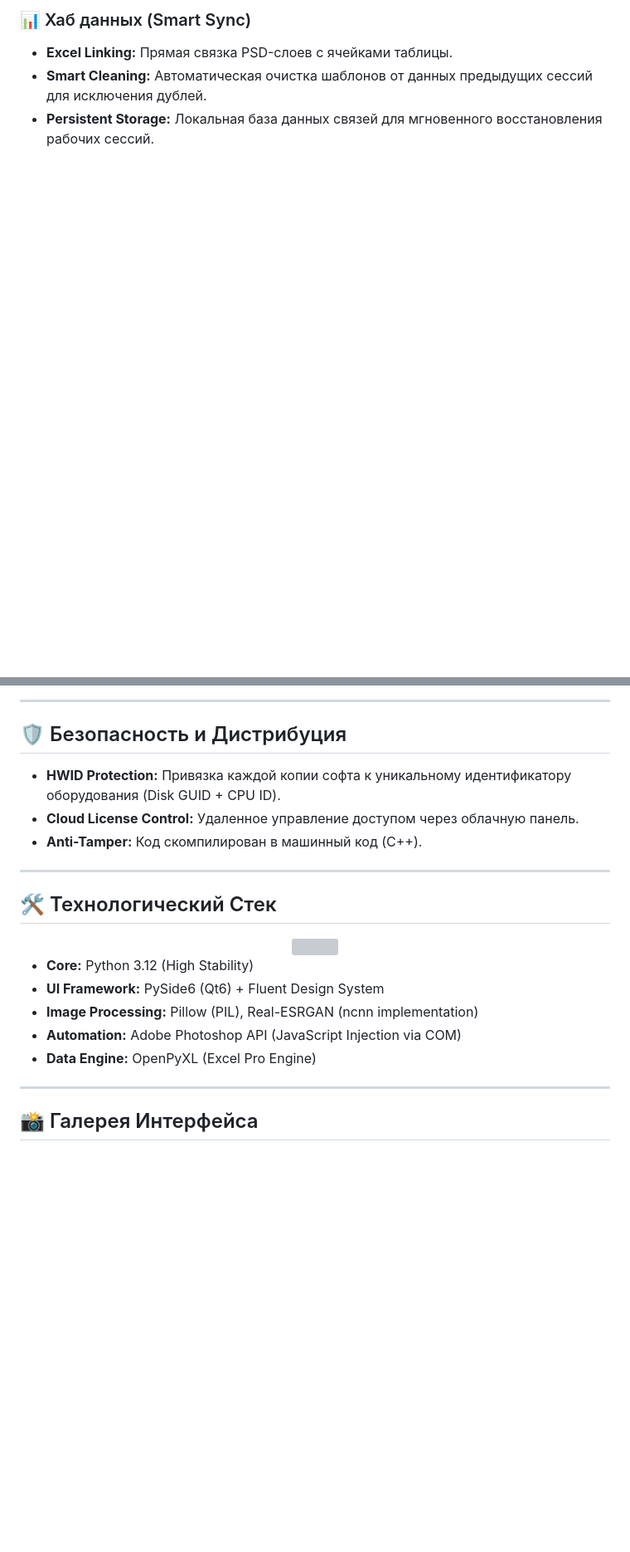
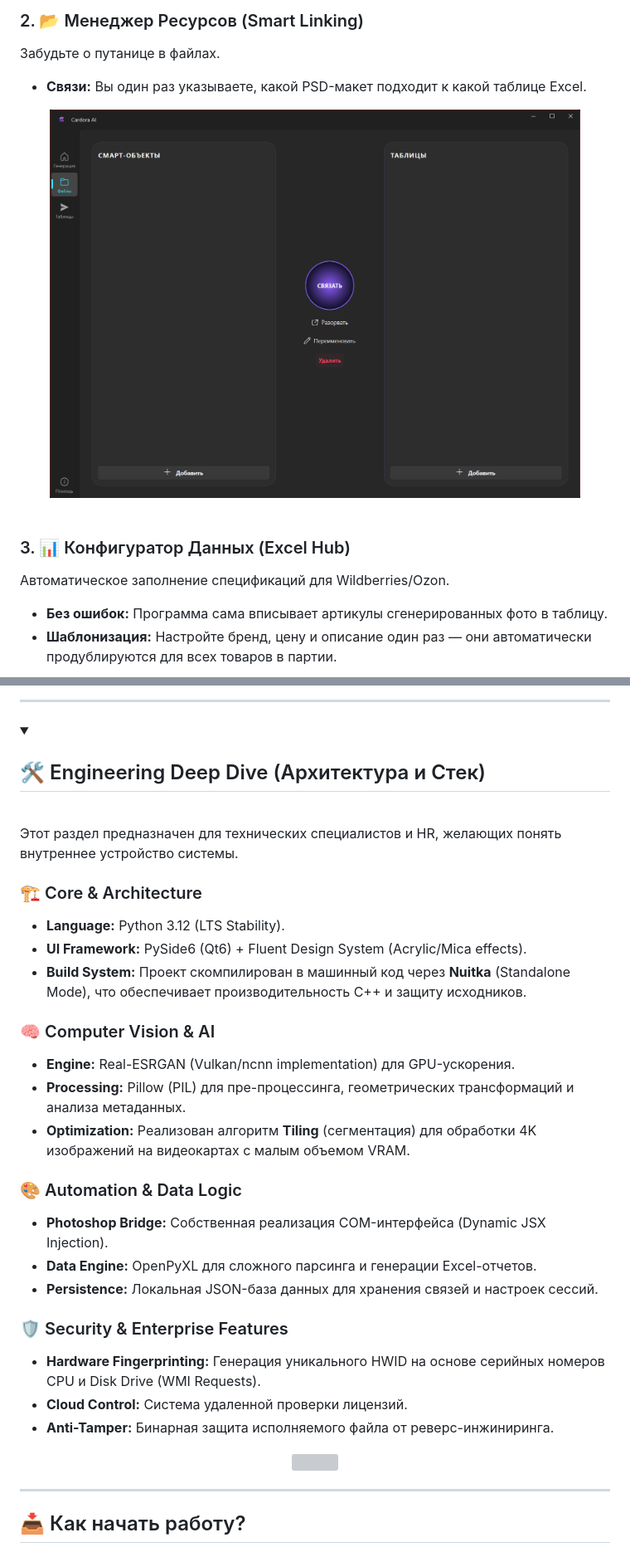
Before and after one commit to YgalaxyY/Cardora-AI-Automation, a Markdown page: README.md, 2 parts joined by grey strips. Shown at 83% size. Drawn GitHub-style; folded sections open; blank space fills up the shorter version; grey boxes are pictures that could not be loaded.

```diff
--- a/README.md
+++ b/README.md
@@ -53,5 +74,18 @@
 
-### 📊 Хаб данных (Smart Sync)
-*   **Excel Linking:** Прямая связка PSD-слоев с ячейками таблицы.
-*   **Smart Cleaning:** Автоматическая очистка шаблонов от данных предыдущих сессий для исключения дублей.
-*   **Persistent Storage:** Локальная база данных связей для мгновенного восстановления рабочих сессий.
+<br>
+
+### 2. 📂 Менеджер Ресурсов (Smart Linking)
+Забудьте о путанице в файлах.
+*   **Связи:** Вы один раз указываете, какой PSD-макет подходит к какой таблице Excel.
+
+<div align="center">
+  <img src="assets/file_window.png" width="90%" style="border-radius: 10px; border: 1px solid #5a189a;">
+</div>
+
+<br>
+
+### 3. 📊 Конфигуратор Данных (Excel Hub)
+Автоматическое заполнение спецификаций для Wildberries/Ozon.
+*   **Без ошибок:** Программа сама вписывает артикулы сгенерированных фото в таблицу.
+*   **Шаблонизация:** Настройте бренд, цену и описание один раз — они автоматически продублируются для всех товаров в партии.
+
@@ -58,27 +95,39 @@
 
 ---
 
-## 🛡️ Безопасность и Дистрибуция
+<!-- СЕКЦИЯ ДЛЯ РАЗРАБОТЧИКОВ (СПОЙЛЕР) -->
+<details>
+<summary><h2>🛠️ Engineering Deep Dive (Архитектура и Стек)</h2></summary>
+<br>
+Этот раздел предназначен для технических специалистов и HR, желающих понять внутреннее устройство системы.
 
-*   **HWID Protection:** Привязка каждой копии софта к уникальному идентификатору оборудования (Disk GUID + CPU ID).
-*   **Cloud License Control:** Удаленное управление доступом через облачную панель.
-*   **Anti-Tamper:** Код скомпилирован в машинный код (C++).
+### 🏗️ Core & Architecture
+*   **Language:** Python 3.12 (LTS Stability).
+*   **UI Framework:** PySide6 (Qt6) + Fluent Design System (Acrylic/Mica effects).
+*   **Build System:** Проект скомпилирован в машинный код через **Nuitka** (Standalone Mode), что обеспечивает производительность C++ и защиту исходников.
 
----
+### 🧠 Computer Vision & AI
+*   **Engine:** Real-ESRGAN (Vulkan/ncnn implementation) для GPU-ускорения.
+*   **Processing:** Pillow (PIL) для пре-процессинга, геометрических трансформаций и анализа метаданных.
+*   **Optimization:** Реализован алгоритм **Tiling** (сегментация) для обработки 4K изображений на видеокартах с малым объемом VRAM.
 
-## 🛠 Технологический Стек
+### 🎨 Automation & Data Logic
+*   **Photoshop Bridge:** Собственная реализация COM-интерфейса (Dynamic JSX Injection).
+*   **Data Engine:** OpenPyXL для сложного парсинга и генерации Excel-отчетов.
+*   **Persistence:** Локальная JSON-база данных для хранения связей и настроек сессий.
+
+### 🛡️ Security & Enterprise Features
+*   **Hardware Fingerprinting:** Генерация уникального HWID на основе серийных номеров CPU и Disk Drive (WMI Requests).
+*   **Cloud Control:** Система удаленной проверки лицензий.
+*   **Anti-Tamper:** Бинарная защита исполняемого файла от реверс-инжиниринга.
 
 <div align="center">
   <img src="https://skillicons.dev/icons?i=python,qt,pytorch,opencv,ps&theme=dark" />
 </div>
-
-*   **Core:** Python 3.12 (High Stability)
-*   **UI Framework:** PySide6 (Qt6) + Fluent Design System
-*   **Image Processing:** Pillow (PIL), Real-ESRGAN (ncnn implementation)
-*   **Automation:** Adobe Photoshop API (JavaScript Injection via COM)
-*   **Data Engine:** OpenPyXL (Excel Pro Engine)
+</details>
+<!-- КОНЕЦ СЕКЦИИ ДЛЯ РАЗРАБОТЧИКОВ -->
 
 ---
 
-## 📸 Галерея Интерфейса
+## 📥 Как начать работу?
 
```
Also changed, not shown: other parts of README.md (+65 -46 lines).
